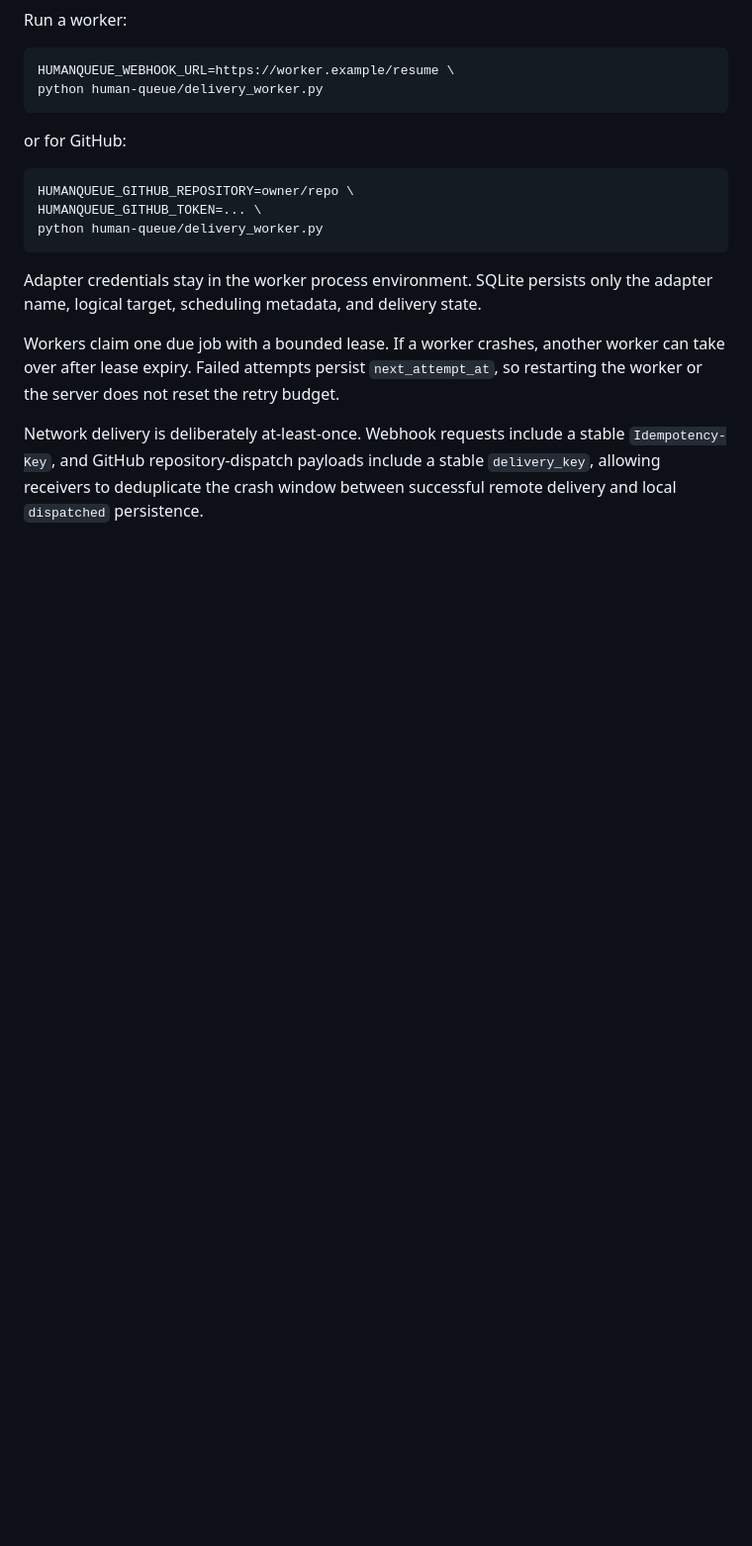
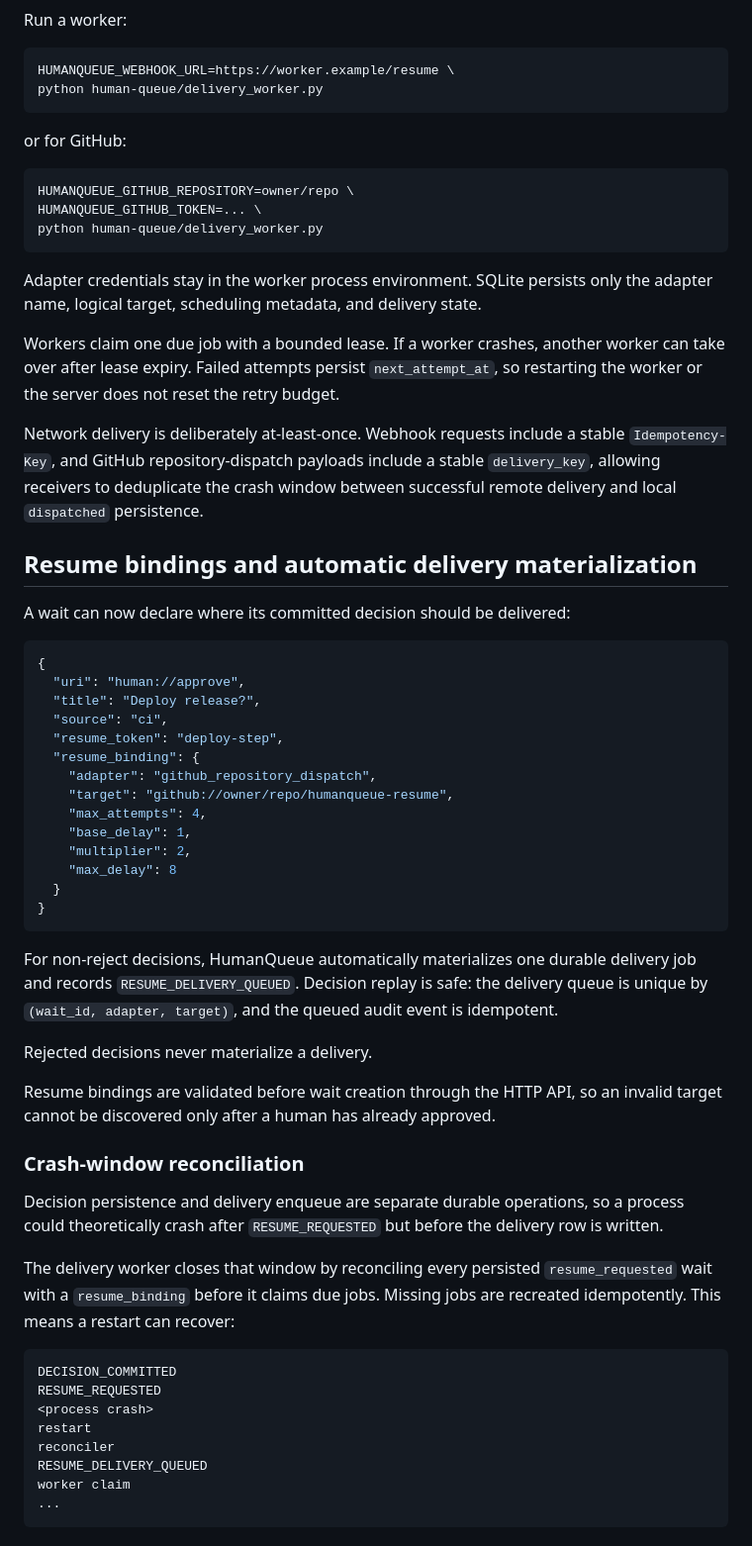
Before and after one commit to hippoley/PAJ-Eval, a Markdown page: human-queue/RUNTIME.md, the part around the change. Shown at 99% size. Rendered like a GitHub page; blank space fills up the shorter version.

Commit message:
docs(humanqueue): document automatic resume binding reconciliation

````diff
--- a/human-queue/RUNTIME.md
+++ b/human-queue/RUNTIME.md
@@ -330,3 +330,56 @@ Network delivery is deliberately at-least-once. Webhook requests include a
 stable `Idempotency-Key`, and GitHub repository-dispatch payloads include a
 stable `delivery_key`, allowing receivers to deduplicate the crash window
 between successful remote delivery and local `dispatched` persistence.
+
+
+## Resume bindings and automatic delivery materialization
+
+A wait can now declare where its committed decision should be delivered:
+
+```json
+{
+  "uri": "human://approve",
+  "title": "Deploy release?",
+  "source": "ci",
+  "resume_token": "deploy-step",
+  "resume_binding": {
+    "adapter": "github_repository_dispatch",
+    "target": "github://owner/repo/humanqueue-resume",
+    "max_attempts": 4,
+    "base_delay": 1,
+    "multiplier": 2,
+    "max_delay": 8
+  }
+}
+```
+
+For non-reject decisions, HumanQueue automatically materializes one durable
+delivery job and records `RESUME_DELIVERY_QUEUED`. Decision replay is safe:
+the delivery queue is unique by `(wait_id, adapter, target)`, and the queued
+audit event is idempotent.
+
+Rejected decisions never materialize a delivery.
+
+Resume bindings are validated before wait creation through the HTTP API, so an
+invalid target cannot be discovered only after a human has already approved.
+
+### Crash-window reconciliation
+
+Decision persistence and delivery enqueue are separate durable operations, so a
+process could theoretically crash after `RESUME_REQUESTED` but before the
+delivery row is written.
+
+The delivery worker closes that window by reconciling every persisted
+`resume_requested` wait with a `resume_binding` before it claims due jobs.
+Missing jobs are recreated idempotently. This means a restart can recover:
+
+```text
+DECISION_COMMITTED
+RESUME_REQUESTED
+<process crash>
+restart
+reconciler
+RESUME_DELIVERY_QUEUED
+worker claim
+...
+```
````
